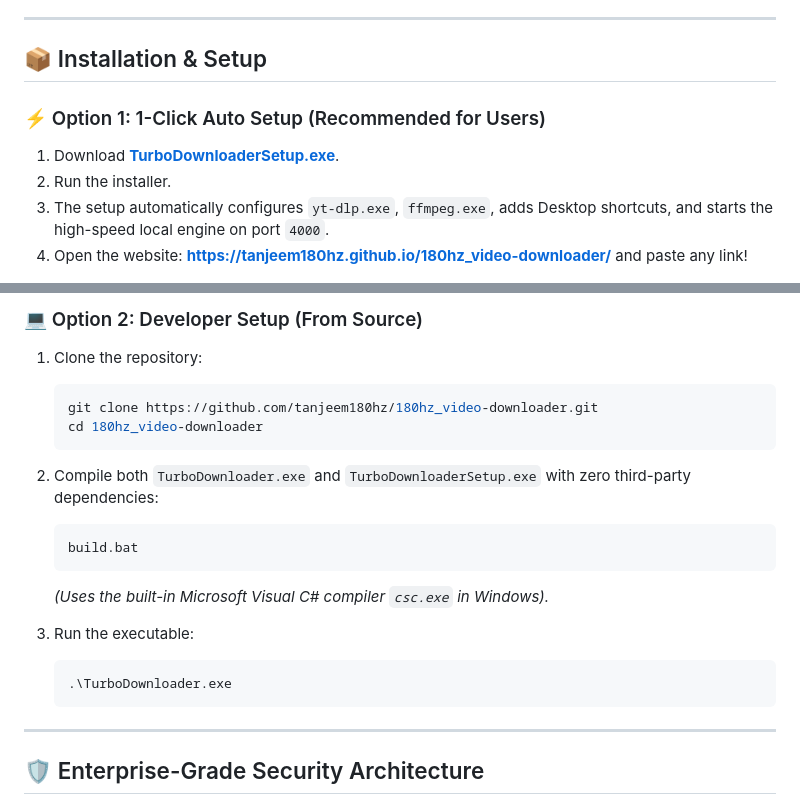
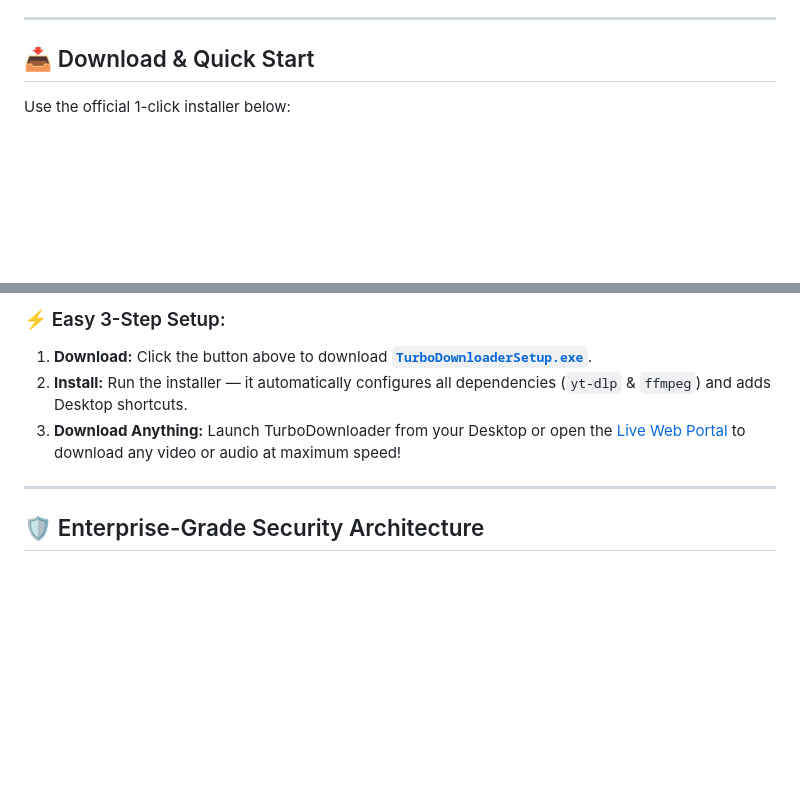
Before and after one commit to tanjeem180hz/180hz_video-downloader, a Markdown page: README.md, 2 parts joined by grey strips. GitHub-like rendering; blank space fills up the shorter version.

Commit message:
Update README: keep a single high-visibility download link for TurboDownloaderSetup.exe

````diff
--- a/README.md
+++ b/README.md
@@ -78,11 +87,7 @@ After any download completes, four dedicated actions are immediately available:
 
 ---
 
-## 📦 Installation & Setup
+## 📥 Download & Quick Start
 
-### ⚡ Option 1: 1-Click Auto Setup (Recommended for Users)
-1. Download **[TurboDownloaderSetup.exe](https://tanjeem180hz.github.io/180hz_video-downloader/TurboDownloaderSetup.exe)**.
-2. Run the installer.
-3. The setup automatically configures `yt-dlp.exe`, `ffmpeg.exe`, adds Desktop shortcuts, and starts the high-speed local engine on port `4000`.
-4. Open the website: **[https://tanjeem180hz.github.io/180hz_video-downloader/](https://tanjeem180hz.github.io/180hz_video-downloader/)** and paste any link!
+Use the official 1-click installer below:
 
@@ -90,21 +99,8 @@ After any download completes, four dedicated actions are immediately available:
 
-### 💻 Option 2: Developer Setup (From Source)
-1. Clone the repository:
-   ```bash
-   git clone https://github.com/tanjeem180hz/180hz_video-downloader.git
-   cd 180hz_video-downloader
-   ```
-
-2. Compile both `TurboDownloader.exe` and `TurboDownloaderSetup.exe` with zero third-party dependencies:
-   ```cmd
-   build.bat
-   ```
-   *(Uses the built-in Microsoft Visual C# compiler `csc.exe` in Windows).*
-
-3. Run the executable:
-   ```cmd
-   .\TurboDownloader.exe
-   ```
+### ⚡ Easy 3-Step Setup:
+1. **Download:** Click the button above to download **[`TurboDownloaderSetup.exe`](https://tanjeem180hz.github.io/180hz_video-downloader/TurboDownloaderSetup.exe)**.
+2. **Install:** Run the installer — it automatically configures all dependencies (`yt-dlp` & `ffmpeg`) and adds Desktop shortcuts.
+3. **Download Anything:** Launch TurboDownloader from your Desktop or open the [Live Web Portal](https://tanjeem180hz.github.io/180hz_video-downloader/) to download any video or audio at maximum speed!
 
 ---
 
````
Also changed, not shown: other parts of README.md (+17 -4 lines).
